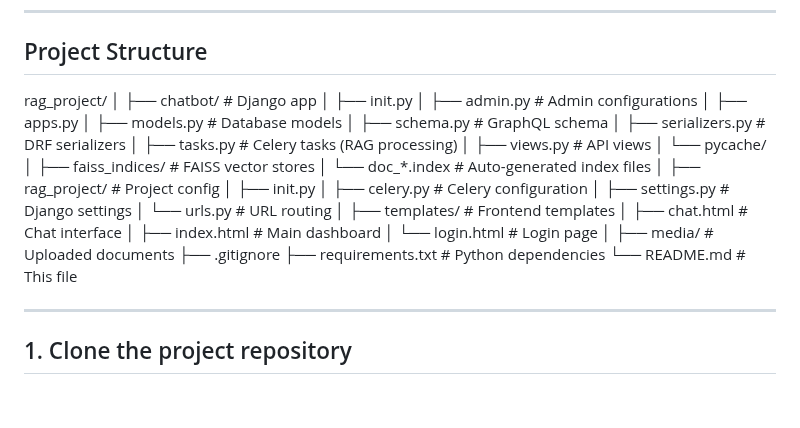
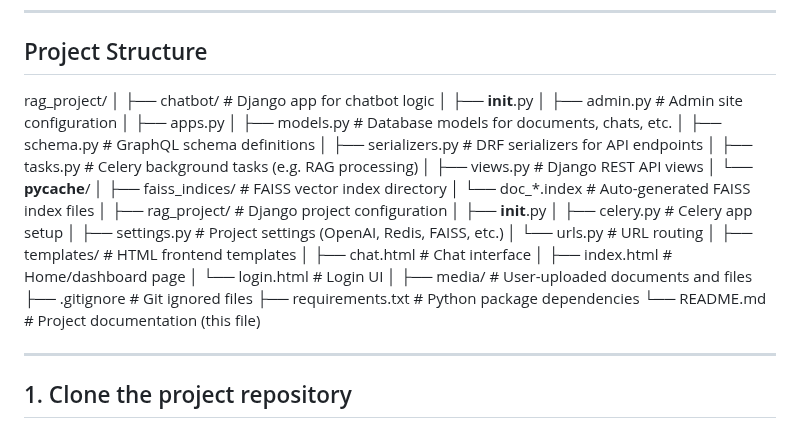
Before and after one commit to ChaymaSaidani/django-rag-chatbot-ollama, a Markdown page: README.md, the part around the change. Drawn GitHub-style; blank space fills up the shorter version.

```diff
--- a/README.md
+++ b/README.md
@@ -10,35 +10,35 @@ Welcome! This guide will help you get the **Django RAG Chatbot** project up and
 ## Project Structure
 rag_project/
 │
-├── chatbot/ # Django app
-│ ├── init.py
-│ ├── admin.py # Admin configurations
-│ ├── apps.py
-│ ├── models.py # Database models
-│ ├── schema.py # GraphQL schema
-│ ├── serializers.py # DRF serializers
-│ ├── tasks.py # Celery tasks (RAG processing)
-│ ├── views.py # API views
-│ └── pycache/
+├── chatbot/                # Django app for chatbot logic
+│   ├── __init__.py
+│   ├── admin.py            # Admin site configuration
+│   ├── apps.py
+│   ├── models.py           # Database models for documents, chats, etc.
+│   ├── schema.py           # GraphQL schema definitions
+│   ├── serializers.py      # DRF serializers for API endpoints
+│   ├── tasks.py            # Celery background tasks (e.g. RAG processing)
+│   ├── views.py            # Django REST API views
+│   └── __pycache__/
 │
-├── faiss_indices/ # FAISS vector stores
-│ └── doc_*.index # Auto-generated index files
+├── faiss_indices/          # FAISS vector index directory
+│   └── doc_*.index         # Auto-generated FAISS index files
 │
-├── rag_project/ # Project config
-│ ├── init.py
-│ ├── celery.py # Celery configuration
-│ ├── settings.py # Django settings
-│ └── urls.py # URL routing
+├── rag_project/            # Django project configuration
+│   ├── __init__.py
+│   ├── celery.py           # Celery app setup
+│   ├── settings.py         # Project settings (OpenAI, Redis, FAISS, etc.)
+│   └── urls.py             # URL routing
 │
-├── templates/ # Frontend templates
-│ ├── chat.html # Chat interface
-│ ├── index.html # Main dashboard
-│ └── login.html # Login page
+├── templates/              # HTML frontend templates
+│   ├── chat.html           # Chat interface
+│   ├── index.html          # Home/dashboard page
+│   └── login.html          # Login UI
 │
-├── media/ # Uploaded documents
-├── .gitignore
-├── requirements.txt # Python dependencies
-└── README.md # This file
+├── media/                  # User-uploaded documents and files
+├── .gitignore              # Git ignored files
+├── requirements.txt        # Python package dependencies
+└── README.md               # Project documentation (this file)
 
 ---
 
```
